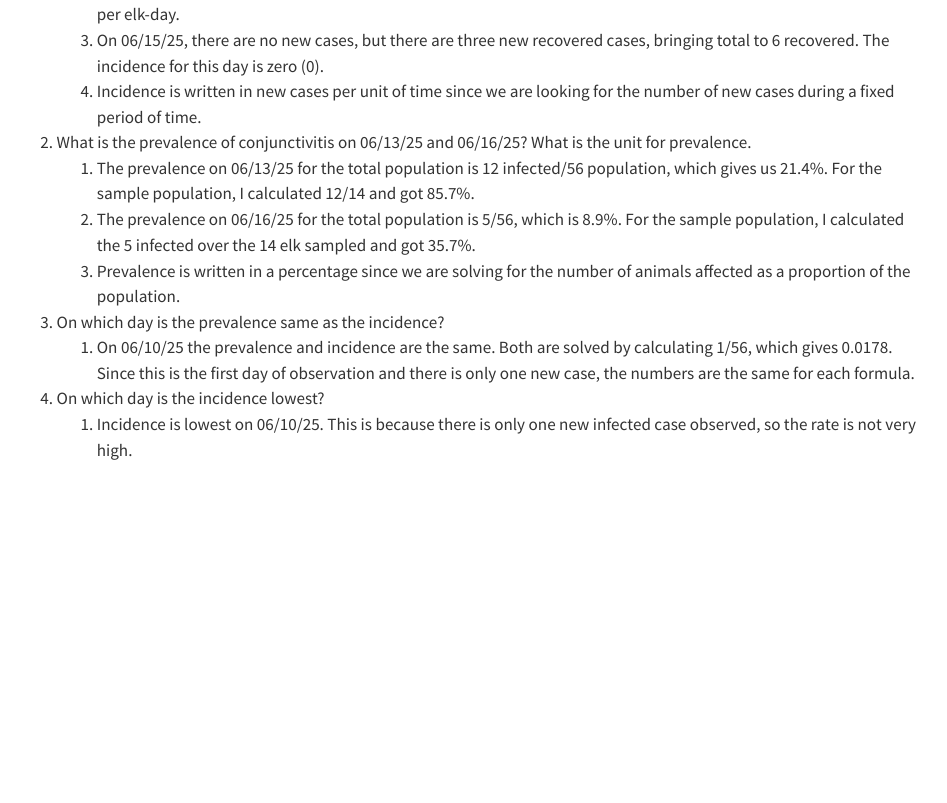
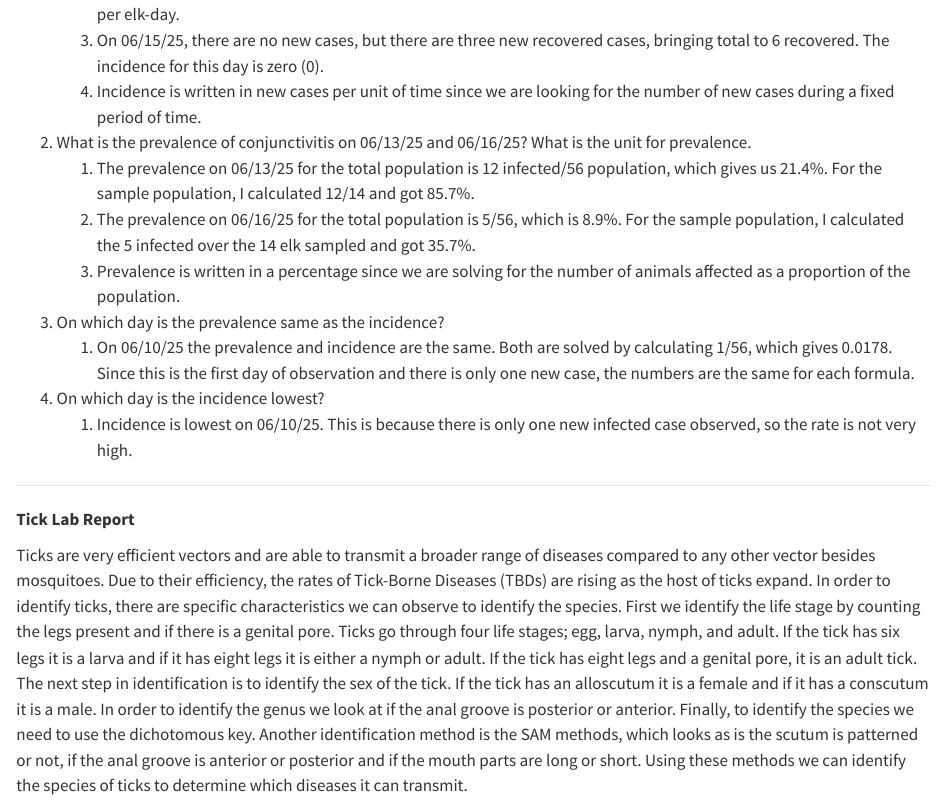
Before and after one commit to Isa-T27/DisEco, a Quarto document (Folder1/IT_DisEco_Fall2025.qmd): the page in a window 1100 px wide, from 1960 px down. Rendered offline with R 4.5, knitr and Pandoc in place of Quarto, with nearby package versions.

Commit message:
Add files via upload

```diff
--- a/Folder1/IT_DisEco_Fall2025.qmd
+++ b/Folder1/IT_DisEco_Fall2025.qmd
@@ -84,3 +84,9 @@ Recovered elk are immune (not susceptible) to conjunctivitis for 6 months. There
     1.  Incidence is lowest on 06/10/25. This is because there is only one new infected case observed, so the rate is not very high.
 
 ------------------------------------------------------------------------
+
+**Tick Lab Report**
+
+Ticks are very efficient vectors and are able to transmit a broader range of diseases compared to any other vector besides mosquitoes. Due to their efficiency, the rates of Tick-Borne Diseases (TBDs) are rising as the host of ticks expand. In order to identify ticks, there are specific characteristics we can observe to identify the species. First we identify the life stage by counting the legs present and if there is a genital pore. Ticks go through four life stages; egg, larva, nymph, and adult. If the tick has six legs it is a larva and if it has eight legs it is either a nymph or adult. If the tick has eight legs and a genital pore, it is an adult tick. The next step in identification is to identify the sex of the tick. If the tick has an alloscutum it is a female and if it has a conscutum it is a male. In order to identify the genus we look at if the anal groove is posterior or anterior. Finally, to identify the species we need to use the dichotomous key. Another identification method is the SAM methods, which looks as is the scutum is patterned or not, if the anal groove is anterior or posterior and if the mouth parts are long or short. Using these methods we can identify the species of ticks to determine which diseases it can transmit.
+
+------------------------------------------------------------------------
```
